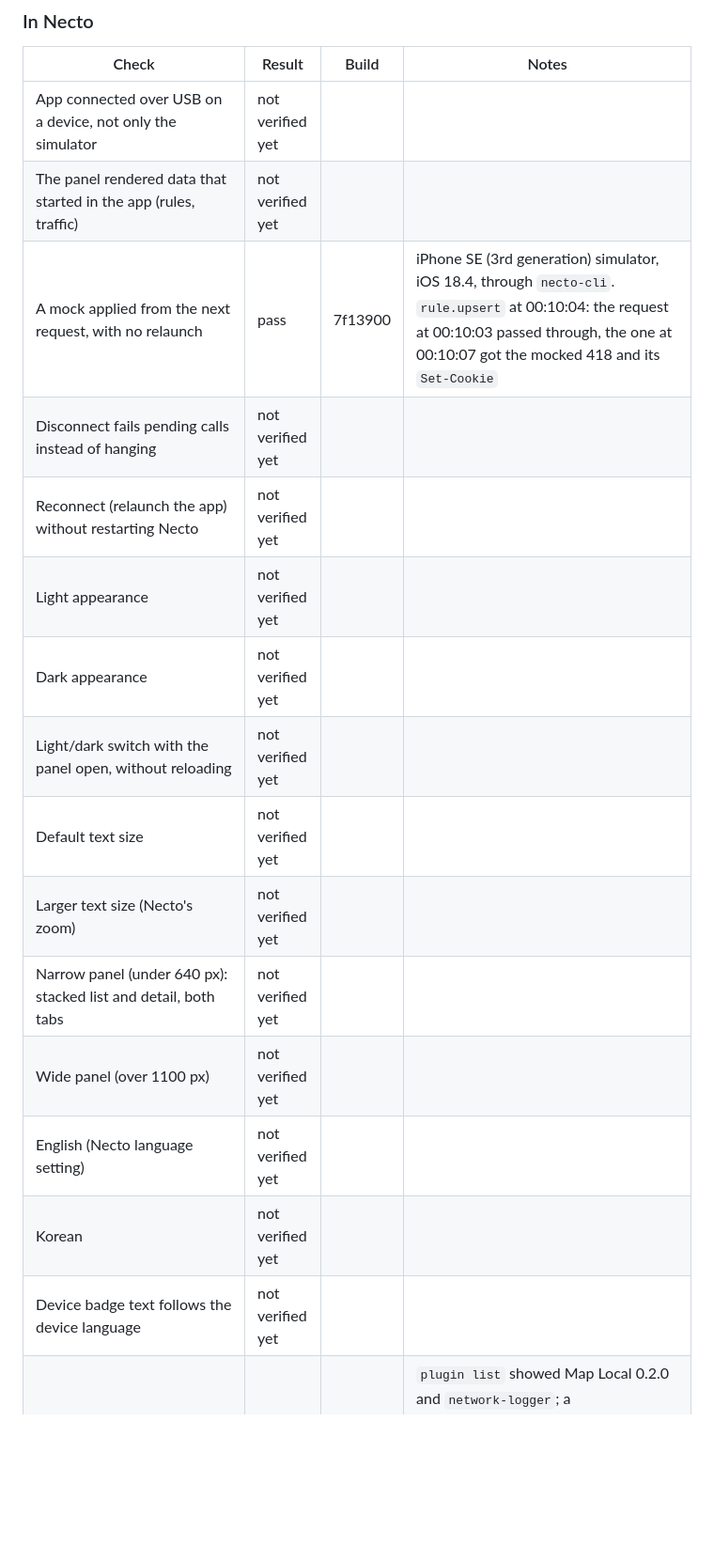
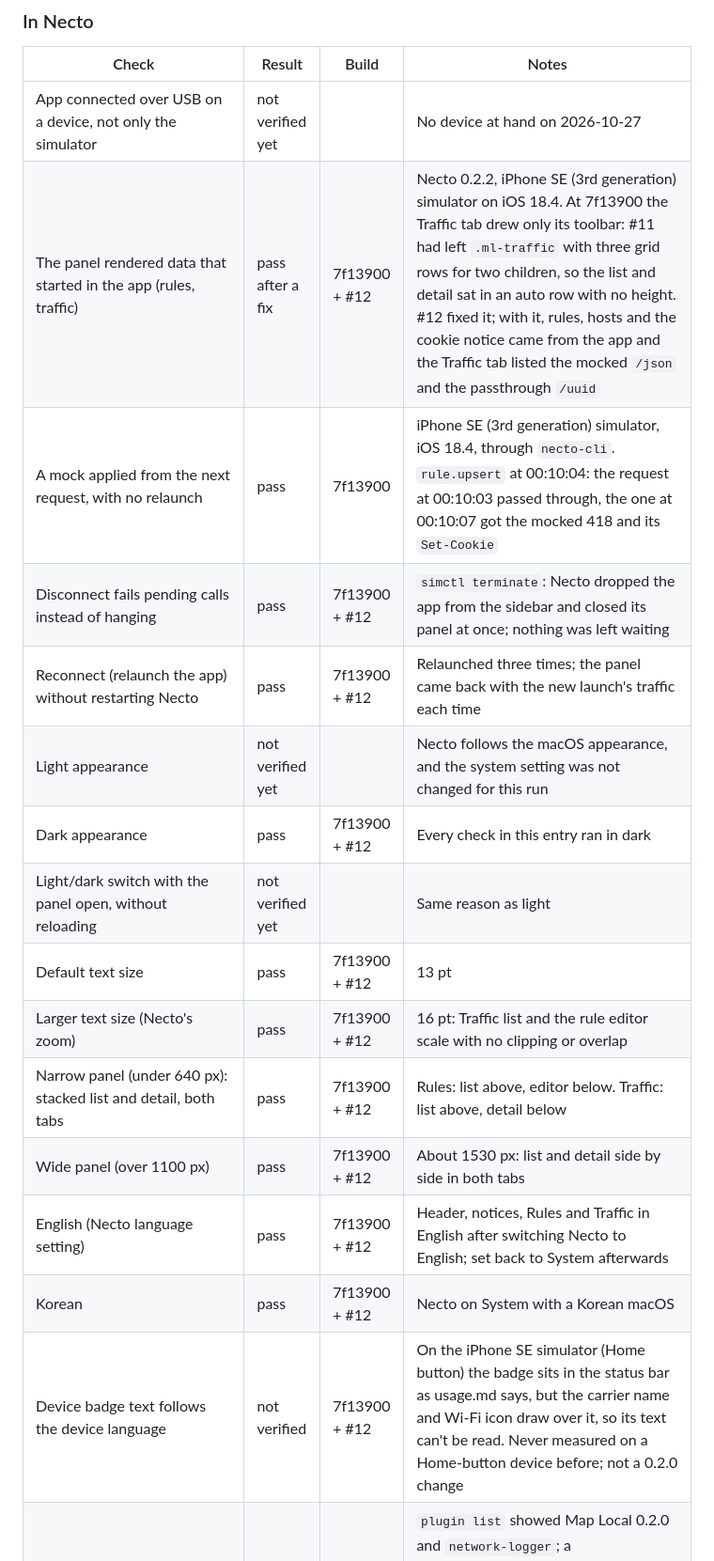
Before and after one commit to ryan-son/necto-map-local-plugin, a Markdown page: docs/verification-log.md, the part around one of its changes. Shown at 94% size. Rendered like a GitHub page; blank space fills up the shorter version.

Commit message:
docs: record the 0.2.0 Necto rows run on the release candidate
Co-Authored-By: Claude Opus 5.5 (1M context) <noreply@anthropic.com>

```diff
--- a/docs/verification-log.md
+++ b/docs/verification-log.md
@@ -84,19 +85,19 @@ itself.
 
 | Check | Result | Build | Notes |
 | --- | --- | --- | --- |
-| App connected over USB on a device, not only the simulator | not verified yet | | |
-| The panel rendered data that started in the app (rules, traffic) | not verified yet | | |
+| App connected over USB on a device, not only the simulator | not verified yet | | No device at hand on 2026-10-27 |
+| The panel rendered data that started in the app (rules, traffic) | pass after a fix | 7f13900 + #12 | Necto 0.2.2, iPhone SE (3rd generation) simulator on iOS 18.4. At 7f13900 the Traffic tab drew only its toolbar: #11 had left `.ml-traffic` with three grid rows for two children, so the list and detail sat in an auto row with no height. #12 fixed it; with it, rules, hosts and the cookie notice came from the app and the Traffic tab listed the mocked `/json` and the passthrough `/uuid` |
 | A mock applied from the next request, with no relaunch | pass | 7f13900 | iPhone SE (3rd generation) simulator, iOS 18.4, through `necto-cli`. `rule.upsert` at 00:10:04: the request at 00:10:03 passed through, the one at 00:10:07 got the mocked 418 and its `Set-Cookie` |
-| Disconnect fails pending calls instead of hanging | not verified yet | | |
-| Reconnect (relaunch the app) without restarting Necto | not verified yet | | |
-| Light appearance | not verified yet | | |
-| Dark appearance | not verified yet | | |
-| Light/dark switch with the panel open, without reloading | not verified yet | | |
-| Default text size | not verified yet | | |
-| Larger text size (Necto's zoom) | not verified yet | | |
-| Narrow panel (under 640 px): stacked list and detail, both tabs | not verified yet | | |
-| Wide panel (over 1100 px) | not verified yet | | |
-| English (Necto language setting) | not verified yet | | |
-| Korean | not verified yet | | |
-| Device badge text follows the device language | not verified yet | | |
+| Disconnect fails pending calls instead of hanging | pass | 7f13900 + #12 | `simctl terminate`: Necto dropped the app from the sidebar and closed its panel at once; nothing was left waiting |
+| Reconnect (relaunch the app) without restarting Necto | pass | 7f13900 + #12 | Relaunched three times; the panel came back with the new launch's traffic each time |
+| Light appearance | not verified yet | | Necto follows the macOS appearance, and the system setting was not changed for this run |
+| Dark appearance | pass | 7f13900 + #12 | Every check in this entry ran in dark |
+| Light/dark switch with the panel open, without reloading | not verified yet | | Same reason as light |
+| Default text size | pass | 7f13900 + #12 | 13 pt |
+| Larger text size (Necto's zoom) | pass | 7f13900 + #12 | 16 pt: Traffic list and the rule editor scale with no clipping or overlap |
+| Narrow panel (under 640 px): stacked list and detail, both tabs | pass | 7f13900 + #12 | Rules: list above, editor below. Traffic: list above, detail below |
+| Wide panel (over 1100 px) | pass | 7f13900 + #12 | About 1530 px: list and detail side by side in both tabs |
+| English (Necto language setting) | pass | 7f13900 + #12 | Header, notices, Rules and Traffic in English after switching Necto to English; set back to System afterwards |
+| Korean | pass | 7f13900 + #12 | Necto on System with a Korean macOS |
+| Device badge text follows the device language | not verified | 7f13900 + #12 | On the iPhone SE simulator (Home button) the badge sits in the status bar as usage.md says, but the carrier name and Wi-Fi icon draw over it, so its text can't be read. Never measured on a Home-button device before; not a 0.2.0 change |
 | CLI: `plugin list`, `plugin help`, a write and a refused write | pass | 7f13900 | `plugin list` showed Map Local 0.2.0 and `network-logger`; a `configuration.patch` saved revision 1; the same `baseRevision` again answered `ok:false`, `conflict`. Right after the app connected, `plugin list` said "No plugins in this scope" once, and listed both seconds later |
```
Also changed, not shown: other parts of docs/verification-log.md (+21 -13 lines).
